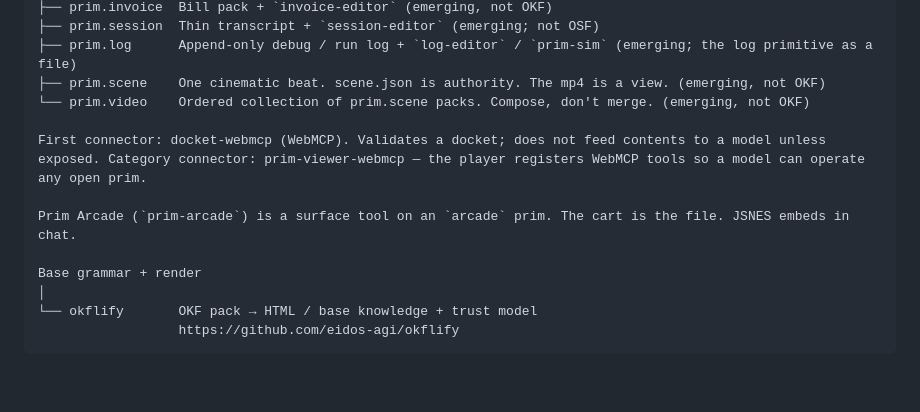
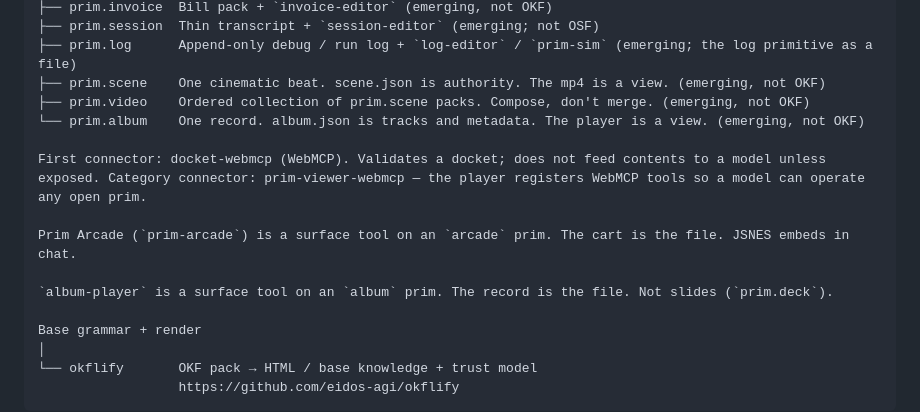
Before and after one commit to eidos-agi/prim, a Markdown page: FAMILY.md, the part around the change. Drawn GitHub-style; blank space fills up the shorter version.

Commit message:
family map: prim.album

```diff
--- a/FAMILY.md
+++ b/FAMILY.md
@@ -47,11 +47,14 @@ Profiles (OKF-shaped unless noted)
 ├── prim.session  Thin transcript + `session-editor` (emerging; not OSF)
 ├── prim.log      Append-only debug / run log + `log-editor` / `prim-sim` (emerging; the log primitive as a file)
 ├── prim.scene    One cinematic beat. scene.json is authority. The mp4 is a view. (emerging, not OKF)
-└── prim.video    Ordered collection of prim.scene packs. Compose, don't merge. (emerging, not OKF)
+├── prim.video    Ordered collection of prim.scene packs. Compose, don't merge. (emerging, not OKF)
+└── prim.album    One record. album.json is tracks and metadata. The player is a view. (emerging, not OKF)
 
 First connector: docket-webmcp (WebMCP). Validates a docket; does not feed contents to a model unless exposed. Category connector: prim-viewer-webmcp — the player registers WebMCP tools so a model can operate any open prim.
 
 Prim Arcade (`prim-arcade`) is a surface tool on an `arcade` prim. The cart is the file. JSNES embeds in chat.
+
+`album-player` is a surface tool on an `album` prim. The record is the file. Not slides (`prim.deck`).
 
 Base grammar + render
 │
```
